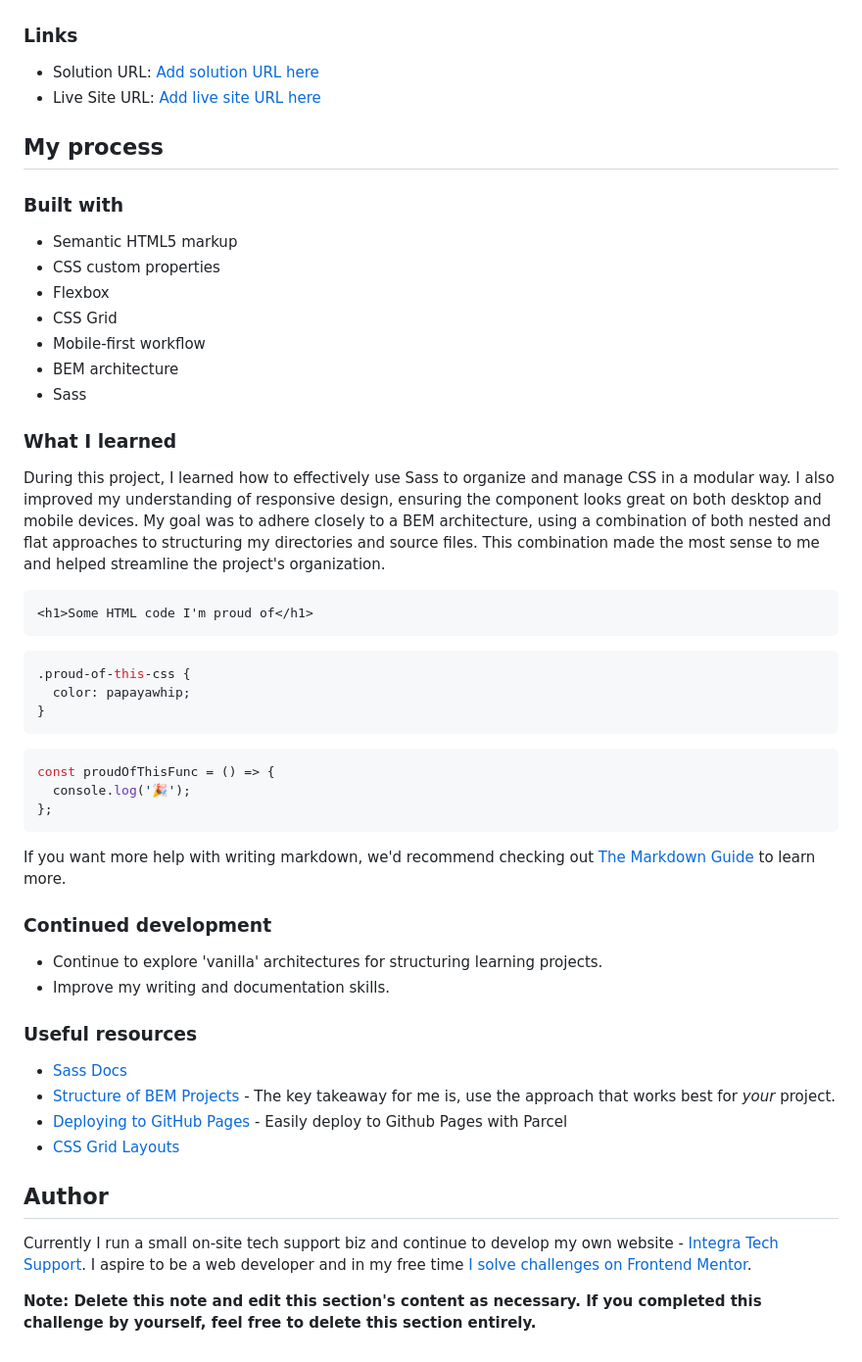
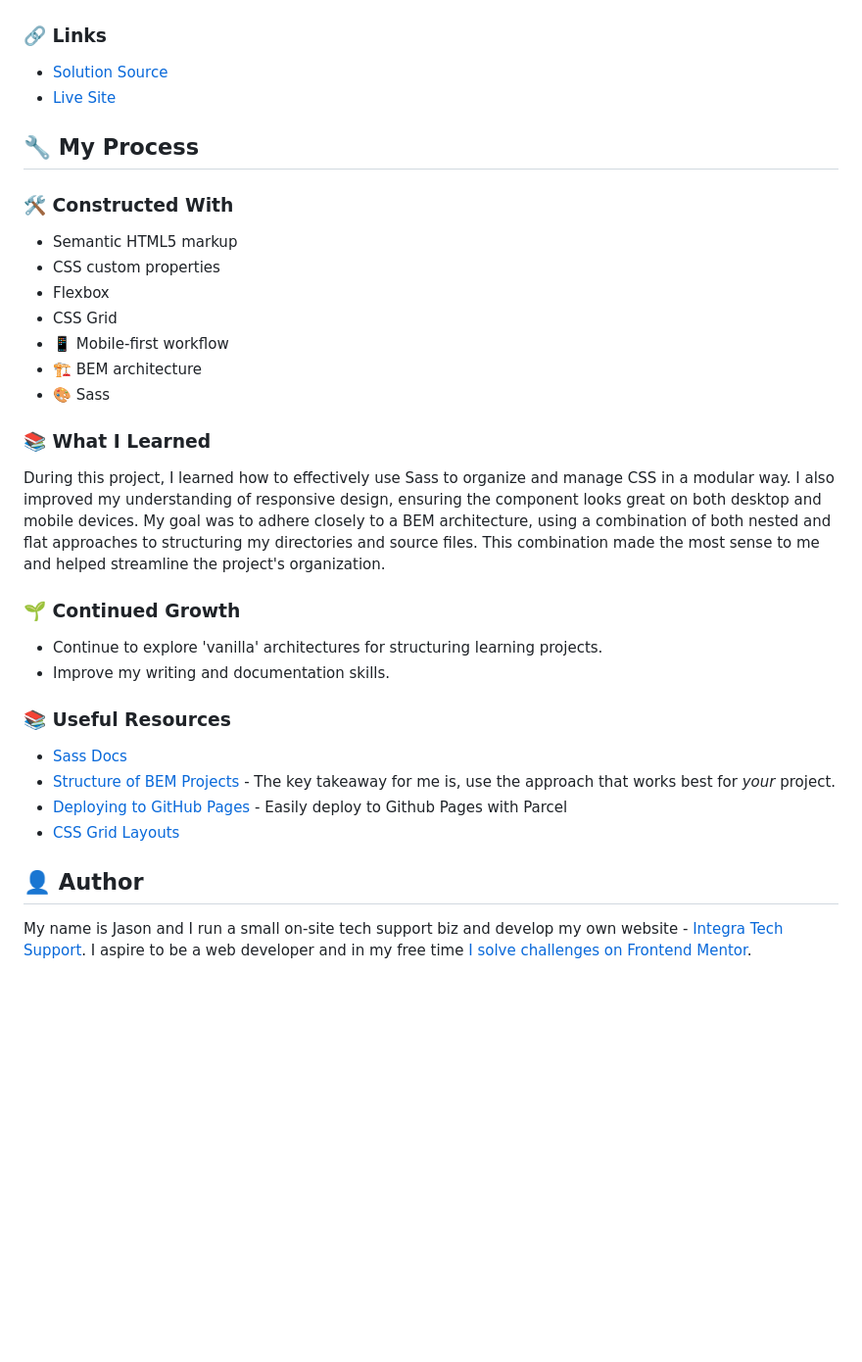
Before and after one commit to j-sherrick/product-preview-card, a Markdown page: README.md, the part around the change printed below. Shown: that part at 98% size. GitHub-like rendering; blank space fills up the shorter version.

````diff
--- a/README.md
+++ b/README.md
@@ -45,59 +45,39 @@ My personal goals:
 
 ![Mobile screenshot of product card](/src/images/readme/screenshot-mobile.jpg)
 
-### Links
+### 🔗 Links
 
-- Solution URL: [Add solution URL here](https://github.com/j-sherrick/product-preview-card/tree/master)
-- Live Site URL: [Add live site URL here](https://j-sherrick.github.io/product-preview-card/)
+- [Solution Source](https://github.com/j-sherrick/product-preview-card/tree/master)
+- [Live Site](https://j-sherrick.github.io/product-preview-card/)
 
-## My process
+## 🔧 My Process
 
-### Built with
+### 🛠️ Constructed With
 
 - Semantic HTML5 markup
 - CSS custom properties
 - Flexbox
 - CSS Grid
-- Mobile-first workflow
-- BEM architecture
-- Sass
+- 📱 Mobile-first workflow
+- 🏗️ BEM architecture
+- 🎨 Sass
 
-### What I learned
+### 📚 What I Learned
 
 During this project, I learned how to effectively use Sass to organize and manage CSS in a modular way. I also improved my understanding of responsive design, ensuring the component looks great on both desktop and mobile devices. My goal was to adhere closely to a BEM architecture, using a combination of both nested and flat approaches to structuring my directories and source files. This combination made the most sense to me and helped streamline the project's organization.
 
-```html
-<h1>Some HTML code I'm proud of</h1>
-```
-
-```css
-.proud-of-this-css {
-  color: papayawhip;
-}
-```
-
-```js
-const proudOfThisFunc = () => {
-  console.log('🎉');
-};
-```
-
-If you want more help with writing markdown, we'd recommend checking out [The Markdown Guide](https://www.markdownguide.org/) to learn more.
-
-### Continued development
+### 🌱 Continued Growth
 
 - Continue to explore 'vanilla' architectures for structuring learning projects.
 - Improve my writing and documentation skills.
 
-### Useful resources
+### 📚 Useful Resources
 
 - [Sass Docs](https://sass-lang.com/documentation/)
 - [Structure of BEM Projects](https://en.bem.info/methodology/filestructure/) - The key takeaway for me is, use the approach that works best for _your_ project.
 - [Deploying to GitHub Pages](https://gist.github.com/OleksiyRudenko/7e94aa2d18927e0c5e65b2b5a1c0e375#pre-requisites) - Easily deploy to Github Pages with Parcel
 - [CSS Grid Layouts](https://developer.mozilla.org/en-US/docs/Web/CSS/CSS_grid_layout)
 
-## Author
+## 👤 Author
 
-Currently I run a small on-site tech support biz and continue to develop my own website - [Integra Tech Support](https://www.integratechsupport.com). I aspire to be a web developer and in my free time [I solve challenges on Frontend Mentor](https://www.frontendmentor.io/profile/j-sherrick).
-
-**Note: Delete this note and edit this section's content as necessary. If you completed this challenge by yourself, feel free to delete this section entirely.**
+My name is Jason and I run a small on-site tech support biz and develop my own website - [Integra Tech Support](https://www.integratechsupport.com). I aspire to be a web developer and in my free time [I solve challenges on Frontend Mentor](https://www.frontendmentor.io/profile/j-sherrick).
````
Also changed, not shown: other parts of README.md (+23 -23 lines).
